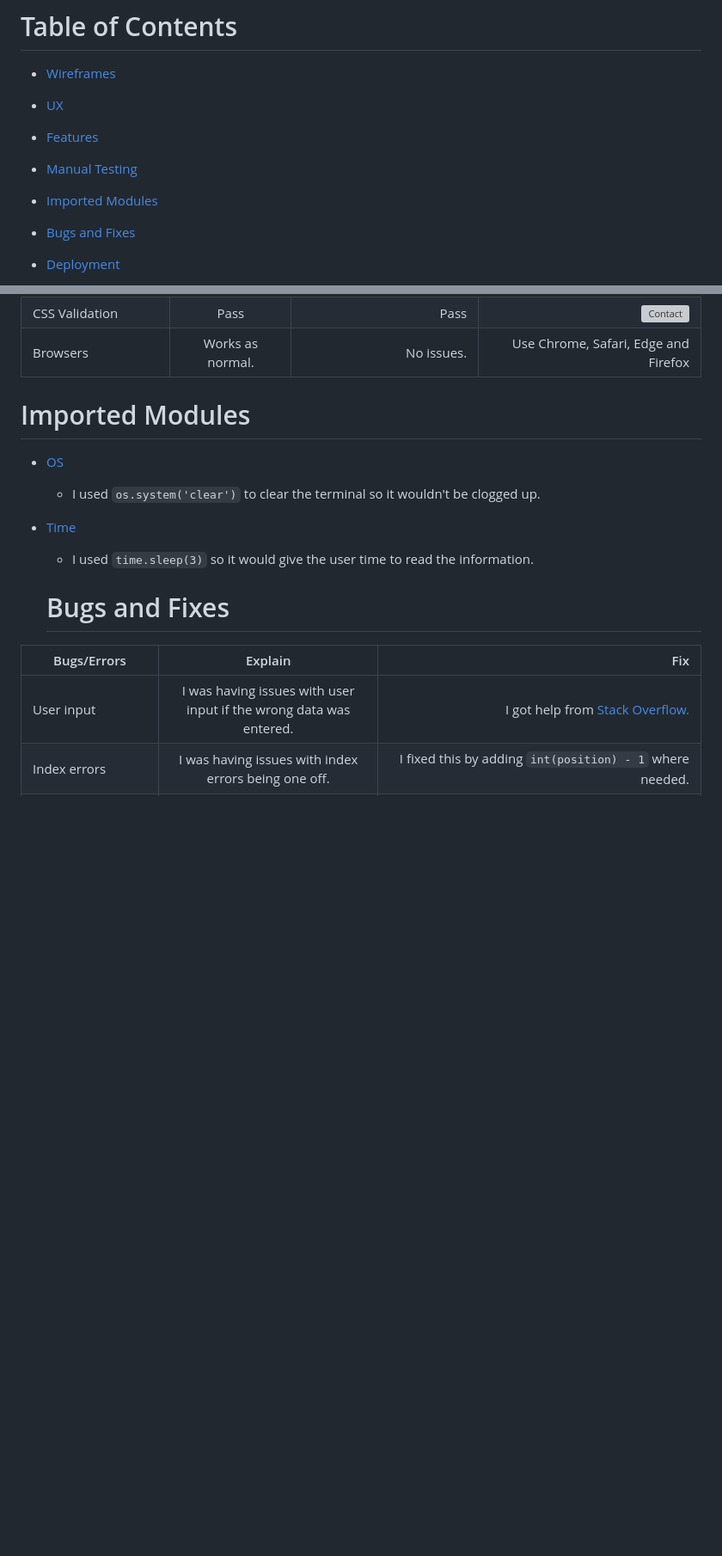
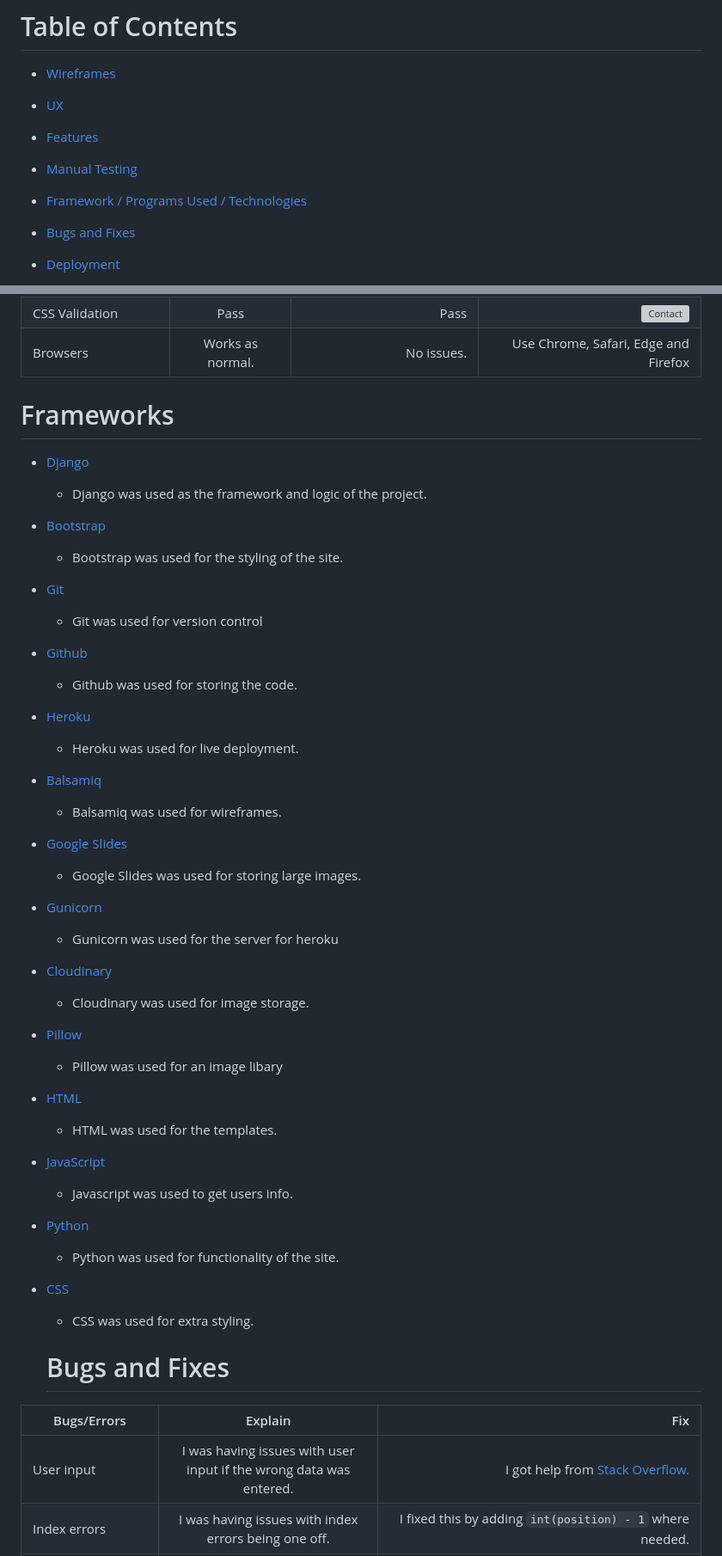
Before and after one commit to CliveC99/car-rating, a Markdown page: README.md, 2 parts joined by grey strips. Shown: that part at 86% size. Rendered like a GitHub page; blank space fills up the shorter version; grey boxes are pictures that could not be loaded.

Commit message:
Add frameworks to README

```diff
--- a/README.md
+++ b/README.md
@@ -15,7 +15,7 @@ Check out [Car Reviews]()
   - <p><a href="#ux">UX</a></p>
   - <p><a href="#features">Features</a></p>
   - <p><a href="#manual-testing">Manual Testing</a></p>
-  - <p><a href="#imported-modules">Imported Modules</a></p>
+  - <p><a href="#frameworks"> Framework / Programs Used / Technologies</a></p>
   - <p><a href="#bugs-and-fixes">Bugs and Fixes</a></p>
   - <p><a href="#deployment">Deployment</a></p>
   - <p><a href="#cloning">Cloning</a></p>
@@ -105,11 +105,35 @@ Check out [Car Reviews]()
    | CSS Validation  | Pass | Pass | ![Contact](https://res.cloudinary.com/dp9lxtk3y/image/upload/v1693162287/PP4%20Readme/css_rhhson.jpg) |
    | Browsers | Works as normal. | No issues. | Use Chrome, Safari, Edge and Firefox |
 
-   # Imported Modules
-  - [OS](https://www.scaler.com/topics/how-to-clear-screen-in-python/)
-    - I used `os.system('clear')` to clear the terminal so it wouldn't be clogged up.
-  - [Time](https://www.digitalocean.com/community/tutorials/python-time-sleep)
-    - I used `time.sleep(3)` so it would give the user time to read the information.
+   # Frameworks
+  - [Django](https://www.djangoproject.com/)
+    - Django was used as the framework and logic of the project.
+  - [Bootstrap](https://getbootstrap.com/)
+    - Bootstrap was used for the styling of the site.
+  - [Git](https://git-scm.com/)
+    - Git was used for version control
+  - [Github](https://github.com/)
+    - Github was used for storing the code.
+  - [Heroku](https://id.heroku.com/)
+    - Heroku was used for live deployment.
+  - [Balsamiq](https://balsamiq.com/)
+    - Balsamiq was used for wireframes.
+  - [Google Slides](https://www.google.com/slides/about/)
+    - Google Slides was used for storing large images.
+  - [Gunicorn](https://gunicorn.org/)
+    - Gunicorn was used for the server for heroku
+  - [Cloudinary](https://cloudinary.com/)
+    - Cloudinary was used for image storage.
+  - [Pillow](https://pypi.org/project/Pillow/)
+    - Pillow was used for an image libary
+  - [HTML](https://en.wikipedia.org/wiki/HTML/)
+    - HTML was used for the templates.
+  - [JavaScript](https://www.javascript.com/)
+    - Javascript was used to get users info.
+  - [Python](https://www.python.org/)
+    - Python was used for functionality of the site.
+  - [CSS](https://en.wikipedia.org/wiki/CSS)
+    - CSS was used for extra styling.
 
     # Bugs and Fixes
   | Bugs/Errors        |   Explain   | Fix |
```
